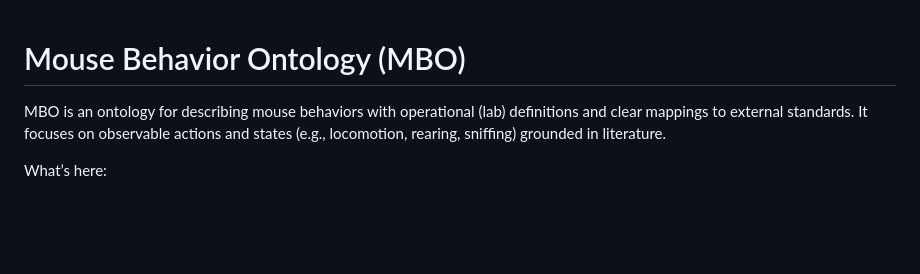
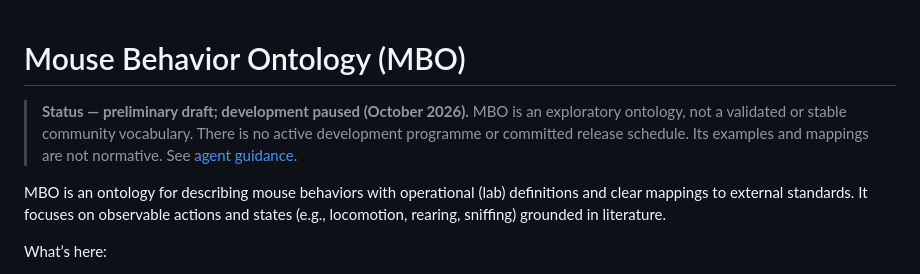
Before and after one commit to dhuzard/MBO, a Markdown page: README.md, the part around the change. GitHub-like rendering; blank space fills up the shorter version.

Commit message:
docs: clarify research maturity and project scope

```diff
--- a/README.md
+++ b/README.md
@@ -1,4 +1,7 @@
 # Mouse Behavior Ontology (MBO)
+
+> **Status — preliminary draft; development paused (October 2026).** MBO is an exploratory ontology, not a validated or stable community vocabulary. There is no active development programme or committed release schedule. Its examples and mappings are not normative. See [agent guidance](AGENTS.md).
+
 
 MBO is an ontology for describing mouse behaviors with operational (lab) definitions and clear mappings to external standards. It focuses on observable actions and states (e.g., locomotion, rearing, sniffing) grounded in literature.
 
```
